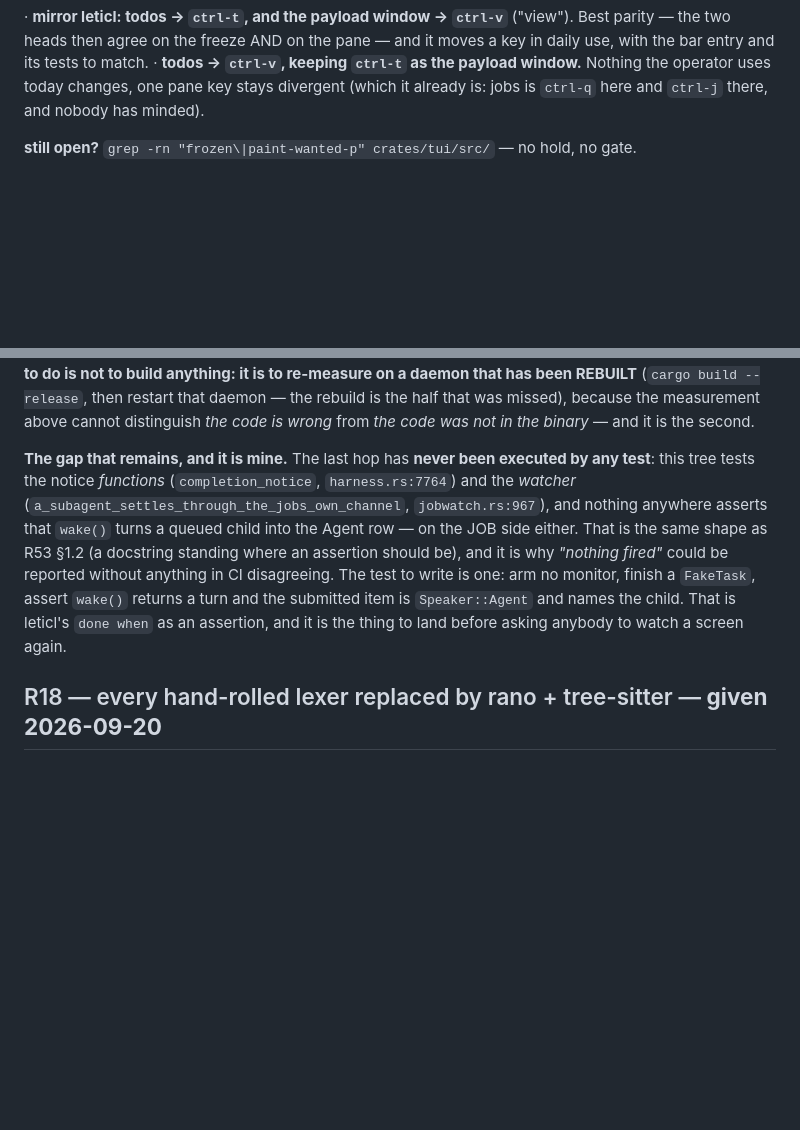
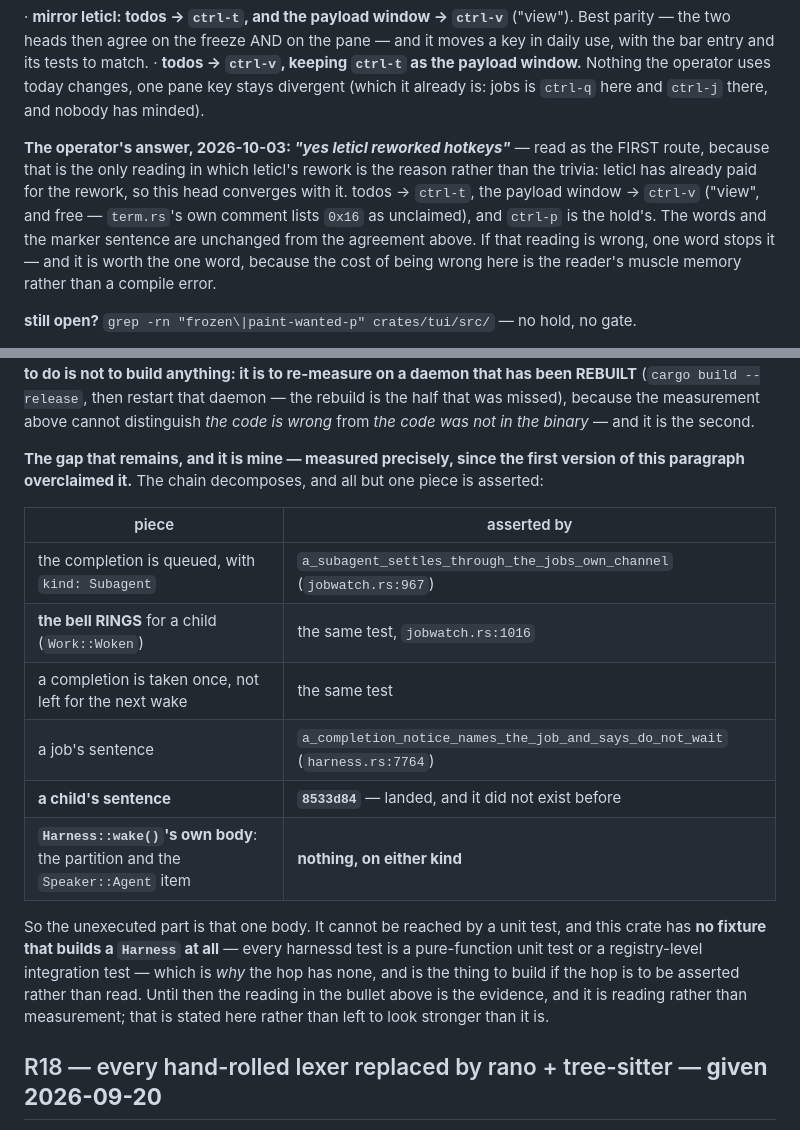
Before and after one commit to deadtrickster/letibot, a Markdown page: TODO.md, 2 parts joined by grey strips. Rendered like a GitHub page; blank space fills up the shorter version.

Commit message:
todo: R57's gap measured piece by piece, and R56's chord answer recorded
Two corrections to my own record, both because the first version was stronger than the
evidence.

R57: I wrote that "the last hop has never been executed by any test", and the chain
decomposes further than that. The watcher test already asserts the queue, the `kind` and —
the part that matters — **that the bell RINGS** (`jobwatch.rs:1016`, `Work::Woken`). What
was unasserted was the child's sentence (now `8533d84`) and `Harness::wake()`'s own body,
which stays unasserted on both kinds and cannot be reached without a fixture that builds a
`Harness` — this crate has none, which is *why* the hop has none. The item now carries that
as a table rather than a sentence, and says out loud that the rest is reading and not
measurement.

R56: the operator's answer to the chord is recorded verbatim — *"yes leticl reworked
hotkeys"* — read as the route where this head converges with leticl's rework: todos →
`ctrl-t`, the payload window → `ctrl-v`, `ctrl-p` for the hold. Recorded with the reading
named as a reading, because getting it wrong costs the reader's muscle memory and a
compile error is not available to catch it.

```diff
--- a/TODO.md
+++ b/TODO.md
@@ -205,6 +205,14 @@ Two ways out, both honest, and they are the operator's to pick:
   · **todos → `ctrl-v`, keeping `ctrl-t` as the payload window.** Nothing the operator uses today
     changes, one pane key stays divergent (which it already is: jobs is `ctrl-q` here and `ctrl-j`
     there, and nobody has minded).
+
+**The operator's answer, 2026-10-03: *"yes leticl reworked hotkeys"*** — read as the FIRST route,
+because that is the only reading in which leticl's rework is the reason rather than the trivia: leticl
+has already paid for the rework, so this head converges with it. todos → `ctrl-t`, the payload window →
+`ctrl-v` ("view", and free — `term.rs`'s own comment lists `0x16` as unclaimed), and `ctrl-p` is the
+hold's. The words and the marker sentence are unchanged from the agreement above. If that reading is
+wrong, one word stops it — and it is worth the one word, because the cost of being wrong here is the
+reader's muscle memory rather than a compile error.
 
 **still open?** `grep -rn "frozen\|paint-wanted-p" crates/tui/src/` — no hold, no gate.
 
@@ -289,15 +297,23 @@ is narrower than *no wake*: **a child's finish is not a firing.**
     missed), because the measurement above cannot distinguish *the code is wrong* from *the code was
     not in the binary* — and it is the second.
 
-**The gap that remains, and it is mine.** The last hop has **never been executed by any test**: this
-tree tests the notice *functions* (`completion_notice`, `harness.rs:7764`) and the *watcher*
-(`a_subagent_settles_through_the_jobs_own_channel`, `jobwatch.rs:967`), and nothing anywhere asserts
-that `wake()` turns a queued child into the Agent row — on the JOB side either. That is the same shape
-as R53 §1.2 (a docstring standing where an assertion should be), and it is why *"nothing fired"* could
-be reported without anything in CI disagreeing. The test to write is one: arm no monitor, finish a
-`FakeTask`, assert `wake()` returns a turn and the submitted item is `Speaker::Agent` and names the
-child. That is leticl's `done when` as an assertion, and it is the thing to land before asking anybody
-to watch a screen again.
+**The gap that remains, and it is mine — measured precisely, since the first version of this paragraph
+overclaimed it.** The chain decomposes, and all but one piece is asserted:
+
+| piece | asserted by |
+|---|---|
+| the completion is queued, with `kind: Subagent` | `a_subagent_settles_through_the_jobs_own_channel` (`jobwatch.rs:967`) |
+| **the bell RINGS** for a child (`Work::Woken`) | the same test, `jobwatch.rs:1016` |
+| a completion is taken once, not left for the next wake | the same test |
+| a job's sentence | `a_completion_notice_names_the_job_and_says_do_not_wait` (`harness.rs:7764`) |
+| **a child's sentence** | **`8533d84`** — landed, and it did not exist before |
+| **`Harness::wake()`'s own body**: the partition and the `Speaker::Agent` item | **nothing, on either kind** |
+
+So the unexecuted part is that one body. It cannot be reached by a unit test, and this crate has **no
+fixture that builds a `Harness` at all** — every harnessd test is a pure-function unit test or a
+registry-level integration test — which is *why* the hop has none, and is the thing to build if the hop
+is to be asserted rather than read. Until then the reading in the bullet above is the evidence, and it
+is reading rather than measurement; that is stated here rather than left to look stronger than it is.
 
 ## R18 — every hand-rolled lexer replaced by rano + tree-sitter — **given 2026-09-20**
 
```
